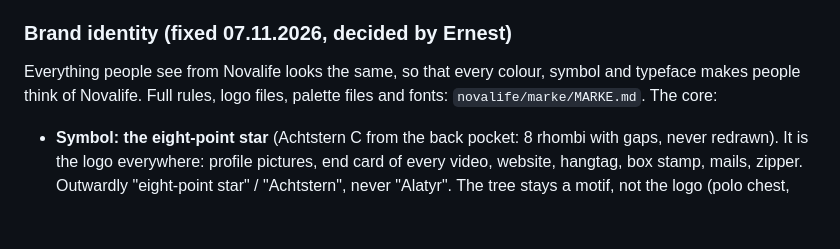
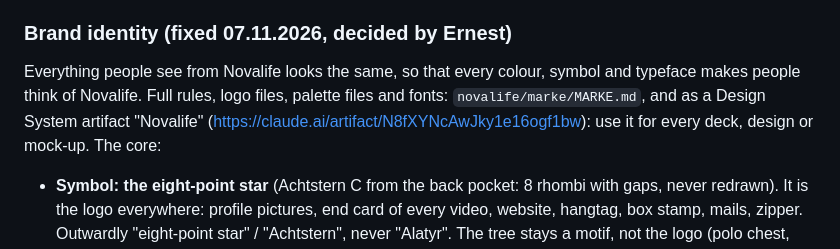
Before and after one commit to Ernest080809/email-bot, a Markdown page: novalife/novalife-context/SKILL.md, the part around the change. Drawn GitHub-style; blank space fills up the shorter version.

```diff
--- a/novalife/novalife-context/SKILL.md
+++ b/novalife/novalife-context/SKILL.md
@@ -37,7 +37,7 @@ The user (Ernest Veskimäe) runs Novalife and works with Claude across many sepa
 
 ### Brand identity (fixed 07.11.2026, decided by Ernest)
 
-Everything people see from Novalife looks the same, so that every colour, symbol and typeface makes people think of Novalife. Full rules, logo files, palette files and fonts: `novalife/marke/MARKE.md`. The core:
+Everything people see from Novalife looks the same, so that every colour, symbol and typeface makes people think of Novalife. Full rules, logo files, palette files and fonts: `novalife/marke/MARKE.md`, and as a Design System artifact "Novalife" (https://claude.ai/artifact/N8fXYNcAwJky1e16ogf1bw): use it for every deck, design or mock-up. The core:
 
 - **Symbol: the eight-point star** (Achtstern C from the back pocket: 8 rhombi with gaps, never redrawn). It is the logo everywhere: profile pictures, end card of every video, website, hangtag, box stamp, mails, zipper. Outwardly "eight-point star" / "Achtstern", never "Alatyr". The tree stays a motif, not the logo (polo chest, patch D).
 - **Colours = the thread colours of the jeans.** Dark for screens: Teppich-Schwarz `#1A1416` ground, Leinen `#E8DCC6` / Garn-Weiß `#F4EFE6` (11-0602) text, Knallrot `#CD212A` (18-1662) and Gold `#D8AE47` (14-0952) as accents. Light for paper: Leinen ground, Dunkelbraun `#56352D` (19-1432) text, red star, Kupfer `#A3623B` (17-1340) only large. About 70 % ground, 20 % text, 10 % red and gold. Red is never a background. The only blue is the denim itself.
```
Also changed, not shown: novalife/marke/MARKE.md (+1 -1 lines).
